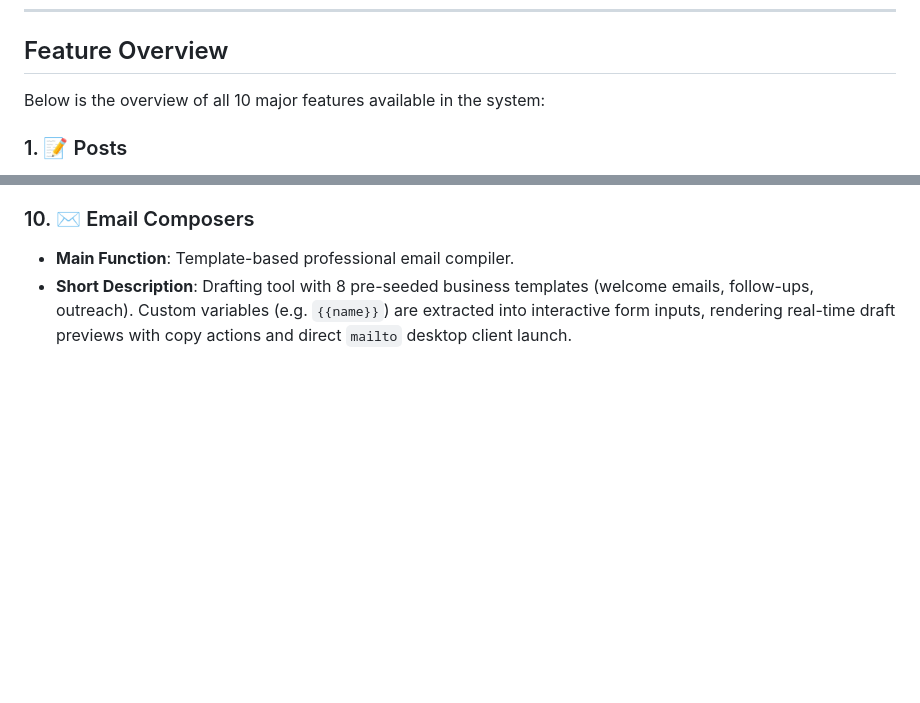
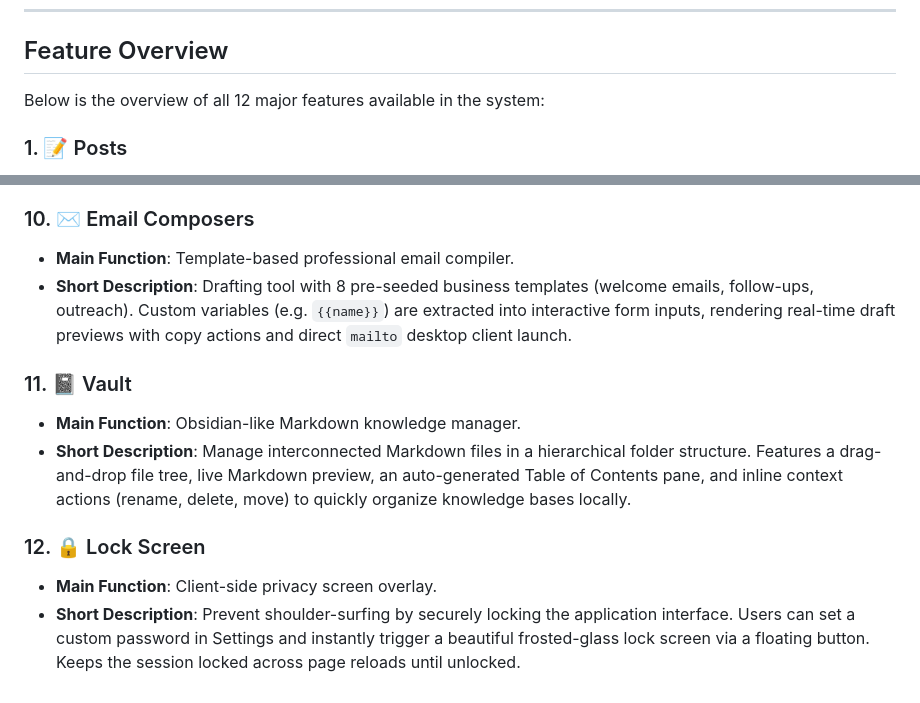
Before and after one commit to phatnguyen9722/knowledge_base_tool, a Markdown page: CLAUDE.md, 2 parts joined by grey strips. Rendered like a GitHub page; blank space fills up the shorter version.

Commit message:
(Feat): Update report & CLAUDE file

```diff
--- a/CLAUDE.md
+++ b/CLAUDE.md
@@ -14,7 +14,7 @@ The app will be accessible at [http://localhost:5050](http://localhost:5050).
 
 ## Feature Overview
 
-Below is the overview of all 10 major features available in the system:
+Below is the overview of all 12 major features available in the system:
 
 ### 1. 📝 Posts
 * **Main Function**: Article and long-form note publisher.
@@ -55,3 +55,11 @@ Below is the overview of all 10 major features available in the system:
 ### 10. ✉️ Email Composers
 * **Main Function**: Template-based professional email compiler.
 * **Short Description**: Drafting tool with 8 pre-seeded business templates (welcome emails, follow-ups, outreach). Custom variables (e.g. `{{name}}`) are extracted into interactive form inputs, rendering real-time draft previews with copy actions and direct `mailto` desktop client launch.
+
+### 11. 📓 Vault
+* **Main Function**: Obsidian-like Markdown knowledge manager.
+* **Short Description**: Manage interconnected Markdown files in a hierarchical folder structure. Features a drag-and-drop file tree, live Markdown preview, an auto-generated Table of Contents pane, and inline context actions (rename, delete, move) to quickly organize knowledge bases locally.
+
+### 12. 🔒 Lock Screen
+* **Main Function**: Client-side privacy screen overlay.
+* **Short Description**: Prevent shoulder-surfing by securely locking the application interface. Users can set a custom password in Settings and instantly trigger a beautiful frosted-glass lock screen via a floating button. Keeps the session locked across page reloads until unlocked.
```
Also changed, not shown: ai-scratch/reports/08_07_2026_vault_and_lock_screen.md (added, +36 -0 lines).
